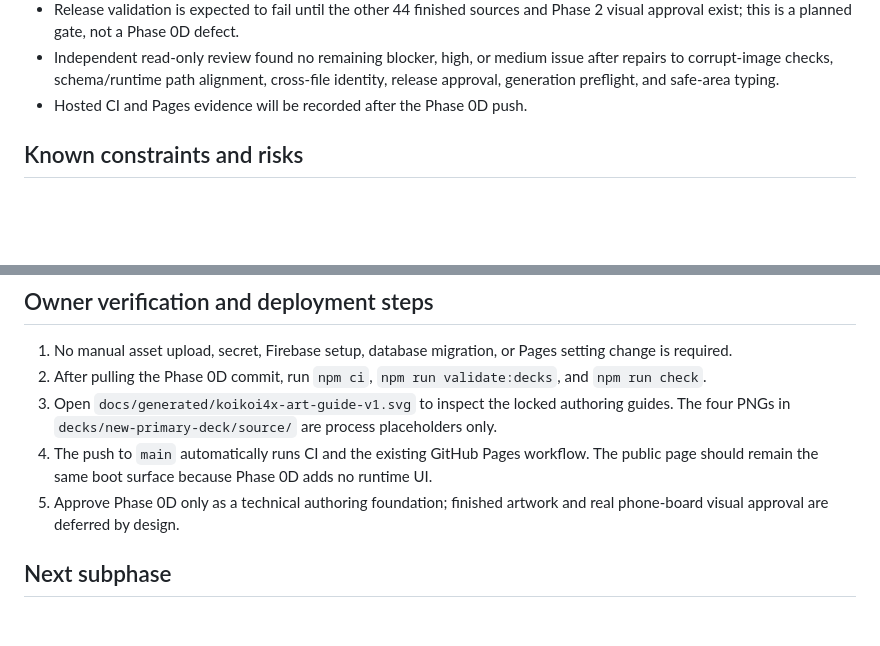
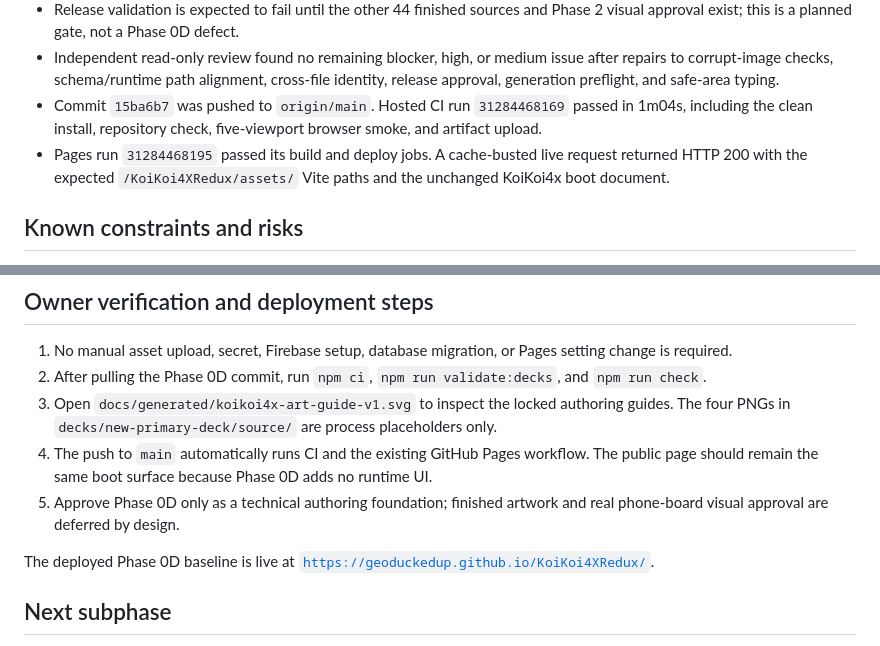
Before and after one commit to GeoDuckedup/KoiKoi4XRedux, a Markdown page: docs/STATUS.md, 2 parts joined by grey strips. Drawn GitHub-style; blank space fills up the shorter version.

Commit message:
Record Phase 0D deployment verification

```diff
--- a/docs/STATUS.md
+++ b/docs/STATUS.md
@@ -77,7 +77,10 @@ See [`ARCHITECTURE.md`](./ARCHITECTURE.md), [`DECK_ART.md`](./DECK_ART.md), and
 - Independent read-only review found no remaining blocker, high, or medium issue after repairs to
   corrupt-image checks, schema/runtime path alignment, cross-file identity, release approval,
   generation preflight, and safe-area typing.
-- Hosted CI and Pages evidence will be recorded after the Phase 0D push.
+- Commit `15ba6b7` was pushed to `origin/main`. Hosted CI run `31284468169` passed in 1m04s,
+  including the clean install, repository check, five-viewport browser smoke, and artifact upload.
+- Pages run `31284468195` passed its build and deploy jobs. A cache-busted live request returned HTTP
+  200 with the expected `/KoiKoi4XRedux/assets/` Vite paths and the unchanged KoiKoi4x boot document.
 
 ## Known constraints and risks
 
@@ -100,6 +103,9 @@ See [`ARCHITECTURE.md`](./ARCHITECTURE.md), [`DECK_ART.md`](./DECK_ART.md), and
 5. Approve Phase 0D only as a technical authoring foundation; finished artwork and real phone-board
    visual approval are deferred by design.
 
+The deployed Phase 0D baseline is live at
+[`https://geoduckedup.github.io/KoiKoi4XRedux/`](https://geoduckedup.github.io/KoiKoi4XRedux/).
+
 ## Next subphase
 
 **Phase 1A — Deterministic headless state, seeded RNG, and deal foundation:** define the versioned
```
Also changed, not shown: progress.md (+6 -1 lines).
